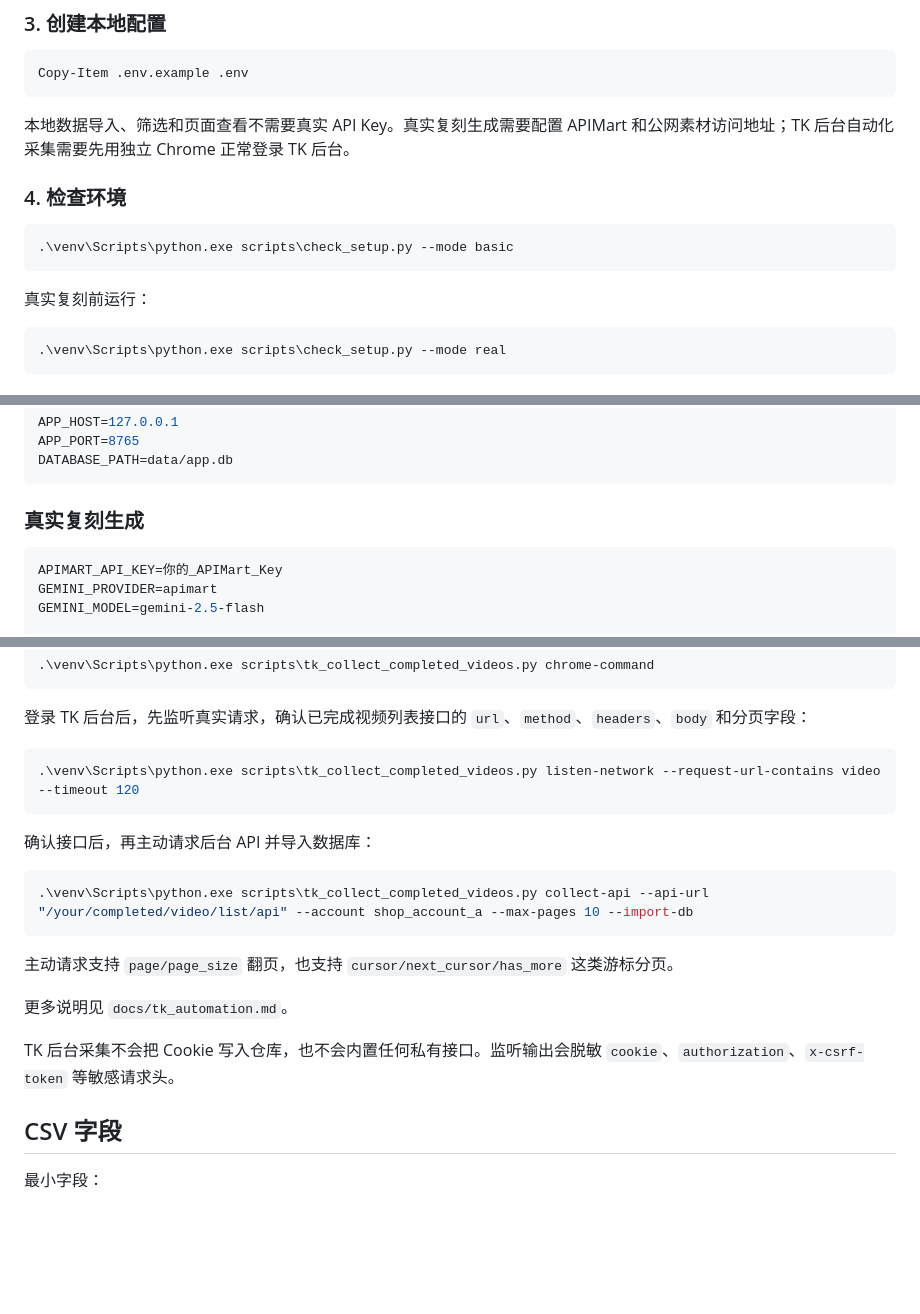
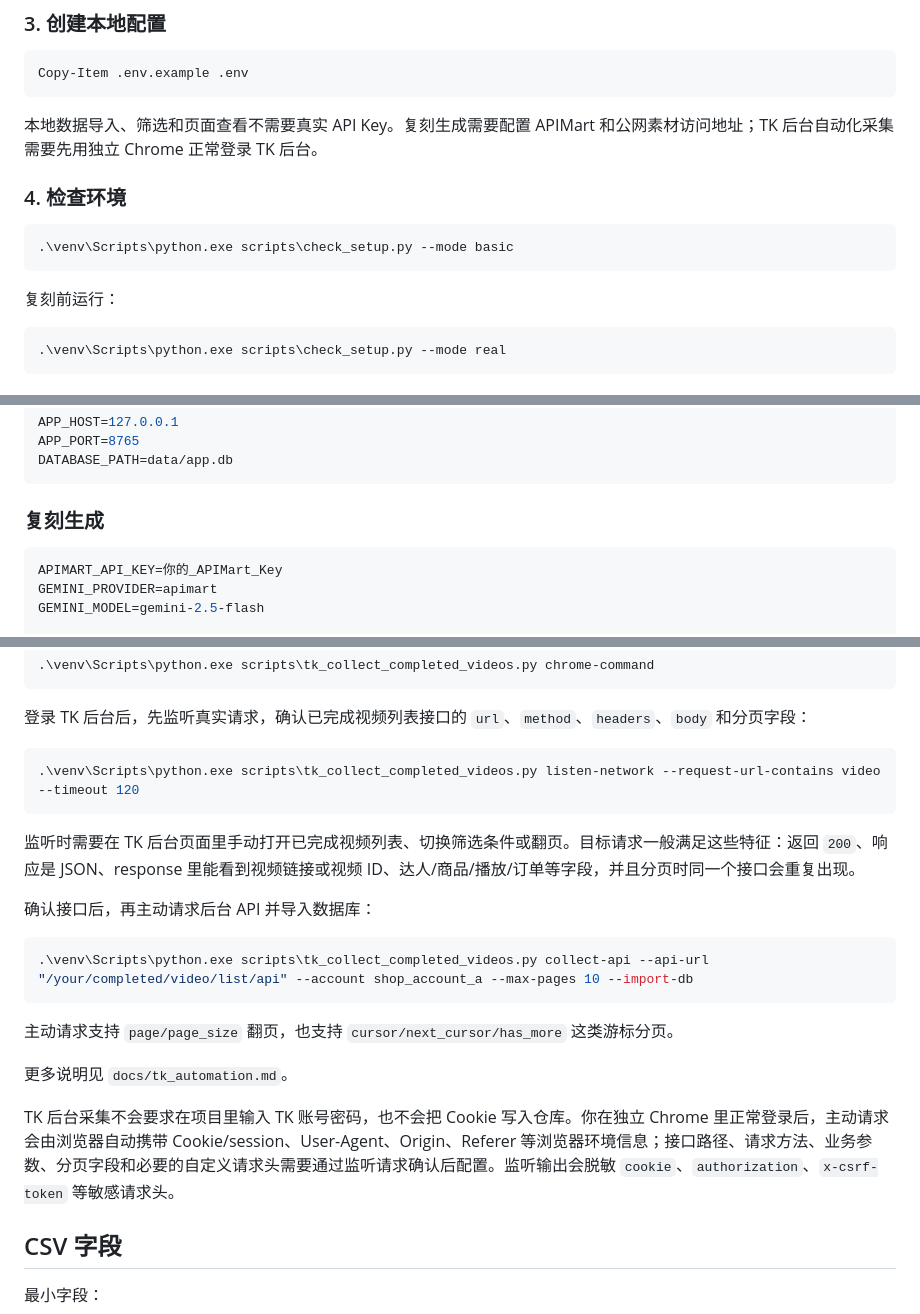
Before and after one commit to HU011/tk-video-closed-loop, a Markdown page: README.md, 3 parts joined by grey strips. GitHub-like rendering; blank space fills up the shorter version.

````diff
--- a/README.md
+++ b/README.md
@@ -119,7 +119,7 @@ Python 侧运行时只使用标准库，`requirements.txt` 用于说明外部工
 Copy-Item .env.example .env
 ```
 
-本地数据导入、筛选和页面查看不需要真实 API Key。真实复刻生成需要配置 APIMart 和公网素材访问地址；TK 后台自动化采集需要先用独立 Chrome 正常登录 TK 后台。
+本地数据导入、筛选和页面查看不需要真实 API Key。复刻生成需要配置 APIMart 和公网素材访问地址；TK 后台自动化采集需要先用独立 Chrome 正常登录 TK 后台。
 
 ### 4. 检查环境
 
@@ -127,7 +127,7 @@ Copy-Item .env.example .env
 .\venv\Scripts\python.exe scripts\check_setup.py --mode basic
 ```
 
-真实复刻前运行：
+复刻前运行：
 
 ```powershell
 .\venv\Scripts\python.exe scripts\check_setup.py --mode real
@@ -163,7 +163,7 @@ APP_PORT=8765
 DATABASE_PATH=data/app.db
 ```
 
-### 真实复刻生成
+### 复刻生成
 
 ```env
 APIMART_API_KEY=你的_APIMart_Key
@@ -223,6 +223,8 @@ YTDLP_BIN=yt-dlp
 .\venv\Scripts\python.exe scripts\tk_collect_completed_videos.py listen-network --request-url-contains video --timeout 120
 ```
 
+监听时需要在 TK 后台页面里手动打开已完成视频列表、切换筛选条件或翻页。目标请求一般满足这些特征：返回 `200`、响应是 JSON、response 里能看到视频链接或视频 ID、达人/商品/播放/订单等字段，并且分页时同一个接口会重复出现。
+
 确认接口后，再主动请求后台 API 并导入数据库：
 
 ```powershell
@@ -233,7 +235,7 @@ YTDLP_BIN=yt-dlp
 
 更多说明见 `docs/tk_automation.md`。
 
-TK 后台采集不会把 Cookie 写入仓库，也不会内置任何私有接口。监听输出会脱敏 `cookie`、`authorization`、`x-csrf-token` 等敏感请求头。
+TK 后台采集不会要求在项目里输入 TK 账号密码，也不会把 Cookie 写入仓库。你在独立 Chrome 里正常登录后，主动请求会由浏览器自动携带 Cookie/session、User-Agent、Origin、Referer 等浏览器环境信息；接口路径、请求方法、业务参数、分页字段和必要的自定义请求头需要通过监听请求确认后配置。监听输出会脱敏 `cookie`、`authorization`、`x-csrf-token` 等敏感请求头。
 
 ## CSV 字段
 
````
Also changed, not shown: other parts of README.md (+1 -1 lines), docs/tk_automation.md (+30 -0 lines).
